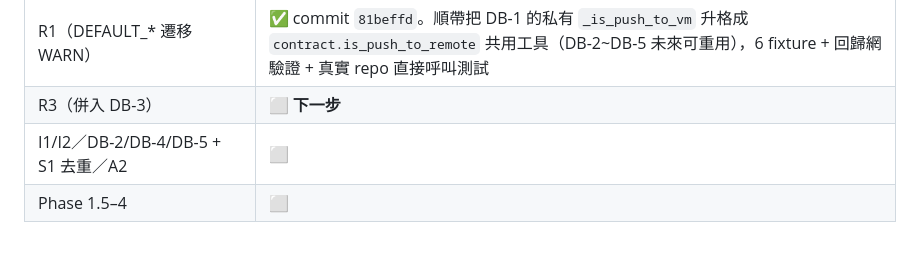
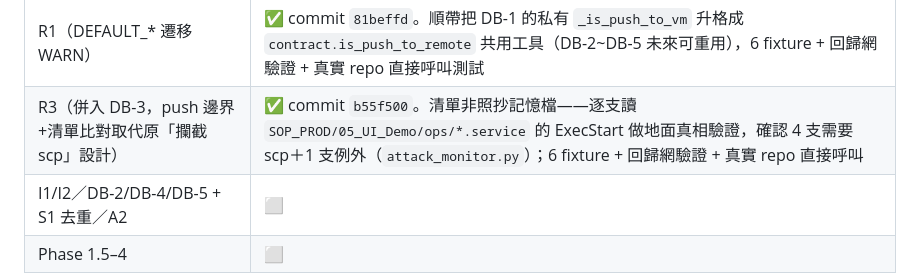
Before and after one commit to sars525200/ai-harness-dist, a Markdown page: HARNESS_PLAN.md, the part around the change. Rendered like a GitHub page; blank space fills up the shorter version.

Commit message:
docs(plan): R3 已完工狀態更新
Co-Authored-By: Claude Sonnet 5 <noreply@anthropic.com>

```diff
--- a/HARNESS_PLAN.md
+++ b/HARNESS_PLAN.md
@@ -387,7 +387,7 @@ state：append-only、session-scoped、24 小時過期清理。
 | R4（PreToolUse Write，取代原 I3） | ✅ commit `e589356`，5 fixture + 真實 E2E |
 | **AWC-1（新增，非原規劃）：Stop 觀察「問句結尾未呼叫 AskUserQuestion」** | ✅ commit `d2c08be`。緣起：本 session 自己違反 CLAUDE.md §2 硬規則被 user 當場抓到——索引/記憶強化解決不了執行機制問題，做成 WARN 級 Stop 觀察規則。風險層級刻意低於 `STOP_HOOK_MARKER_PLAN.md`（只記錄不擋，不依賴未驗證的 exit-code-blocks-Stop 假設）。5 fixture（3 份真實 transcript）+ 回歸網有效性驗證（天真版「整檔搜尋」會誤判 fixture 04，證明「這一輪」邊界判斷有實質作用）+ 真實 subprocess E2E |
 | R1（DEFAULT_* 遷移 WARN） | ✅ commit `81beffd`。順帶把 DB-1 的私有 `_is_push_to_vm` 升格成 `contract.is_push_to_remote` 共用工具（DB-2~DB-5 未來可重用），6 fixture + 回歸網驗證 + 真實 repo 直接呼叫測試 |
-| R3（併入 DB-3） | ⬜ **下一步** |
+| R3（併入 DB-3，push 邊界+清單比對取代原「攔截 scp」設計） | ✅ commit `b55f500`。清單非照抄記憶檔——逐支讀 `SOP_PROD/05_UI_Demo/ops/*.service` 的 ExecStart 做地面真相驗證，確認 4 支需要 scp＋1 支例外（`attack_monitor.py`）；6 fixture + 回歸網驗證 + 真實 repo 直接呼叫 |
 | I1/I2／DB-2/DB-4/DB-5 + S1 去重／A2 | ⬜ |
 | Phase 1.5–4 | ⬜ |
 
```
